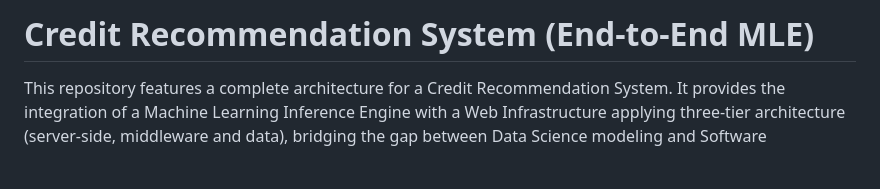
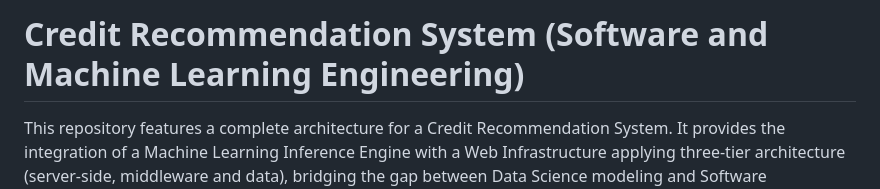
Before and after one commit to bbucalonserra/web-app-recommendation-system-ml-api, a Markdown page: README.md, the part around the change. GitHub-like rendering; blank space fills up the shorter version.

Commit message:
Improving READ ME (only name)

```diff
--- a/README.md
+++ b/README.md
@@ -1,4 +1,4 @@
-# Credit Recommendation System (End-to-End MLE)
+# Credit Recommendation System (Software and Machine Learning Engineering)
 
 This repository features a complete architecture for a Credit Recommendation System. It provides the integration of a Machine Learning Inference Engine with a Web Infrastructure applying three-tier architecture (server-side, middleware and data), bridging the gap between Data Science modeling and Software Engineering.
 
```
